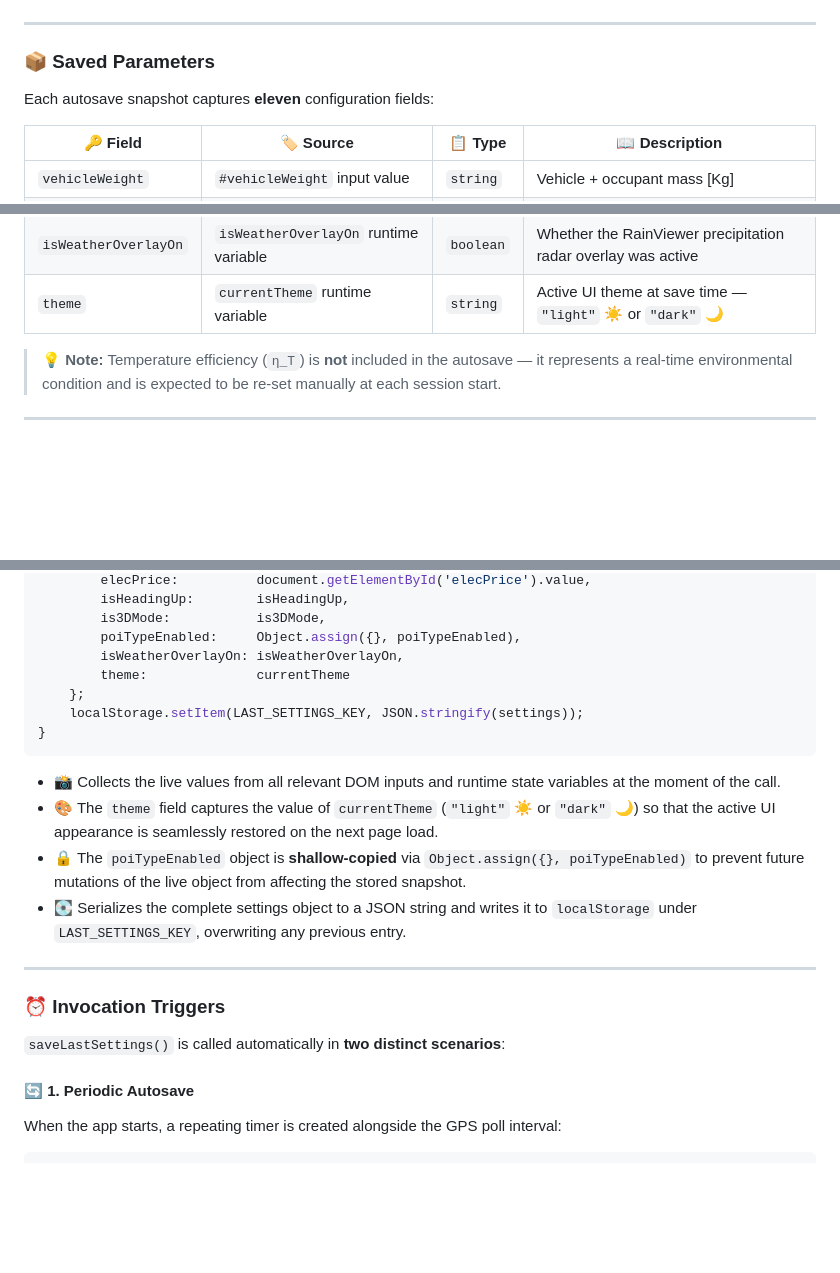
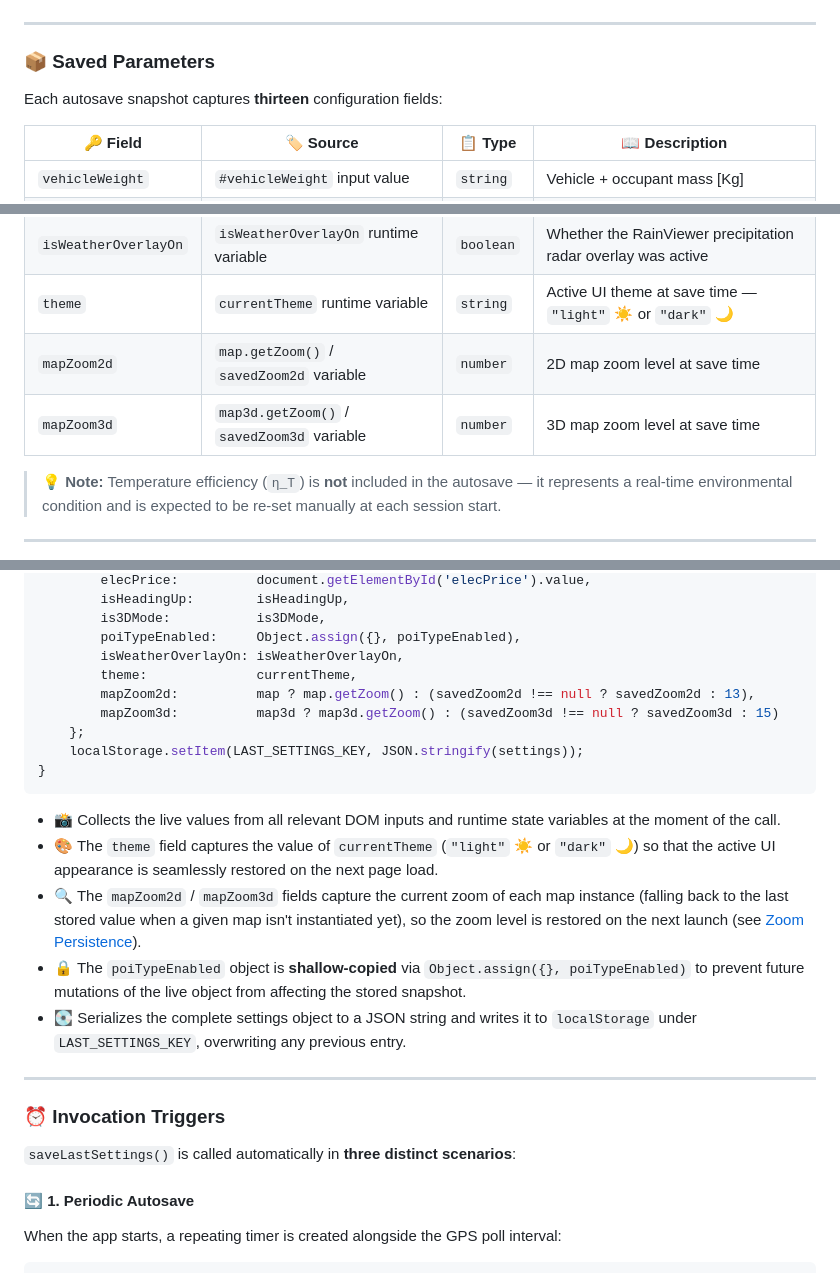
Before and after one commit to GianfrancoPiazzolla/Trip-Master, a Markdown page: README.md, 3 parts joined by grey strips. Rendered like a GitHub page; blank space fills up the shorter version.

```diff
--- a/README.md
+++ b/README.md
@@ -1130,7 +1130,7 @@ const LAST_SETTINGS_KEY = 'tripmaster_last_settings';
 
 ### 📦 Saved Parameters
 
-Each autosave snapshot captures **eleven** configuration fields:
+Each autosave snapshot captures **thirteen** configuration fields:
 
 | 🔑 Field | 🏷️ Source | 📋 Type | 📖 Description |
 |---|---|---|---|
@@ -1145,6 +1145,8 @@ Each autosave snapshot captures **eleven** configuration fields:
 | `poiTypeEnabled` | `poiTypeEnabled` runtime object | `Object` | Shallow copy (`Object.assign`) of POI layer toggle states |
 | `isWeatherOverlayOn` | `isWeatherOverlayOn` runtime variable | `boolean` | Whether the RainViewer precipitation radar overlay was active |
 | `theme` | `currentTheme` runtime variable | `string` | Active UI theme at save time — `"light"` ☀️ or `"dark"` 🌙 |
+| `mapZoom2d` | `map.getZoom()` / `savedZoom2d` variable | `number` | 2D map zoom level at save time |
+| `mapZoom3d` | `map3d.getZoom()` / `savedZoom3d` variable | `number` | 3D map zoom level at save time |
 
 > 💡 **Note:** Temperature efficiency (`η_T`) is **not** included in the autosave — it represents a real-time environmental condition and is expected to be re-set manually at each session start.
 
@@ -1165,7 +1167,9 @@ function saveLastSettings() {
         is3DMode:           is3DMode,
         poiTypeEnabled:     Object.assign({}, poiTypeEnabled),
         isWeatherOverlayOn: isWeatherOverlayOn,
-        theme:              currentTheme
+        theme:              currentTheme,
+        mapZoom2d:          map ? map.getZoom() : (savedZoom2d !== null ? savedZoom2d : 13),
+        mapZoom3d:          map3d ? map3d.getZoom() : (savedZoom3d !== null ? savedZoom3d : 15)
     };
     localStorage.setItem(LAST_SETTINGS_KEY, JSON.stringify(settings));
 }
@@ -1173,6 +1177,7 @@ function saveLastSettings() {
 
 - 📸 Collects the live values from all relevant DOM inputs and runtime state variables at the moment of the call.
 - 🎨 The `theme` field captures the value of `currentTheme` (`"light"` ☀️ or `"dark"` 🌙) so that the active UI appearance is seamlessly restored on the next page load.
+- 🔍 The `mapZoom2d` / `mapZoom3d` fields capture the current zoom of each map instance (falling back to the last stored value when a given map isn't instantiated yet), so the zoom level is restored on the next launch (see [Zoom Persistence](#-zoom-persistence)).
 - 🔒 The `poiTypeEnabled` object is **shallow-copied** via `Object.assign({}, poiTypeEnabled)` to prevent future mutations of the live object from affecting the stored snapshot.
 - 💽 Serializes the complete settings object to a JSON string and writes it to `localStorage` under `LAST_SETTINGS_KEY`, overwriting any previous entry.
 
@@ -1180,7 +1185,7 @@ function saveLastSettings() {
 
 ### ⏰ Invocation Triggers
 
-`saveLastSettings()` is called automatically in **two distinct scenarios**:
+`saveLastSettings()` is called automatically in **three distinct scenarios**:
 
 #### 🔄 1. Periodic Autosave
 
```
Also changed, not shown: other parts of README.md (+35 -5 lines).
